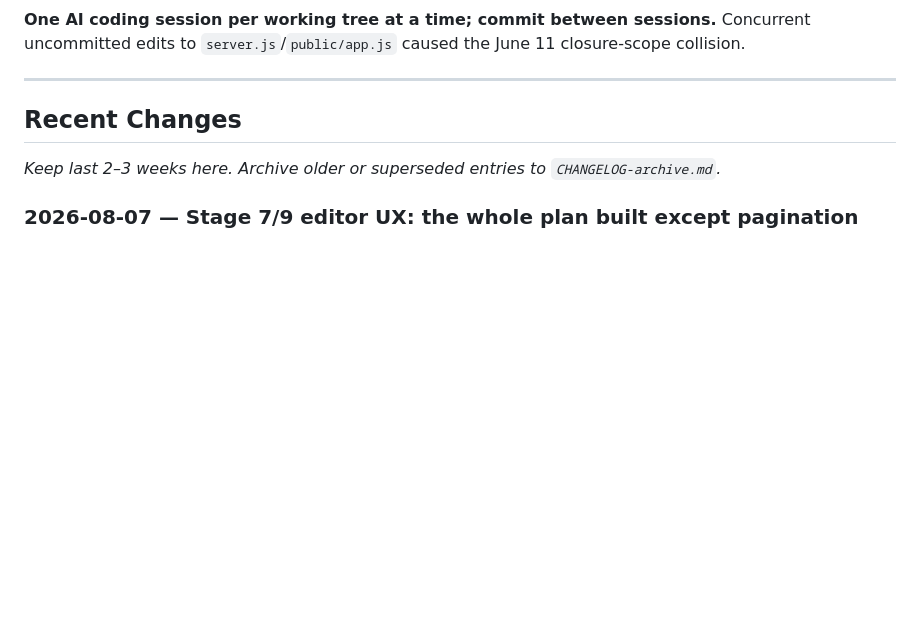
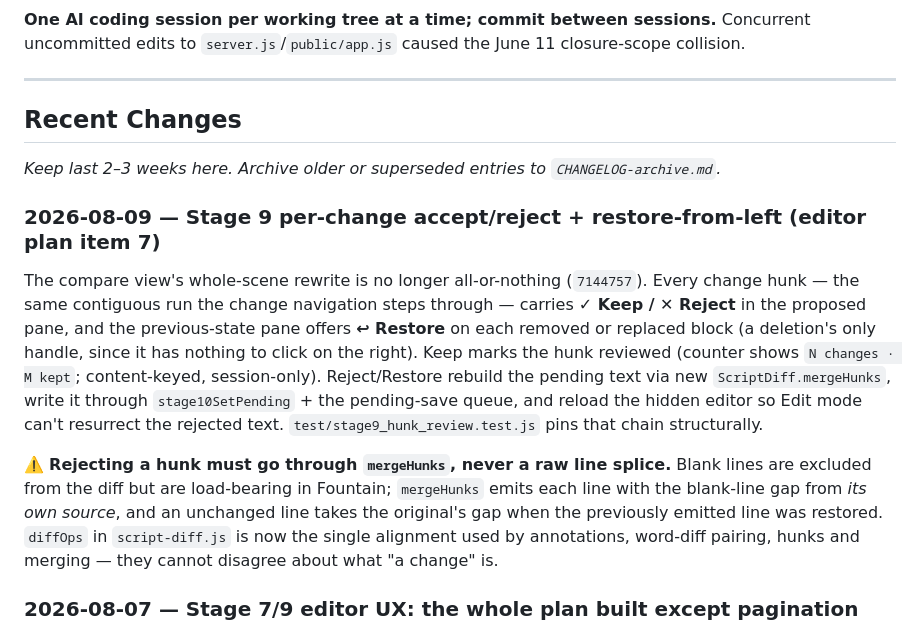
Before and after one commit to Iteration80/pageone, a Markdown page: CLAUDE.md, the part around the change. GitHub-like rendering; blank space fills up the shorter version.

Commit message:
Docs: record editor plan item 7 as built
Co-Authored-By: Claude Fable 5 <noreply@anthropic.com>

```diff
--- a/CLAUDE.md
+++ b/CLAUDE.md
@@ -99,6 +99,11 @@ Set `SESSION_SECRET` for session signing, or let it fall back to `APP_SECRET`. D
 ## Recent Changes
 *Keep last 2–3 weeks here. Archive older or superseded entries to `CHANGELOG-archive.md`.*
 
+### 2026-08-09 — Stage 9 per-change accept/reject + restore-from-left (editor plan item 7)
+The compare view's whole-scene rewrite is no longer all-or-nothing (`7144757`). Every change hunk — the same contiguous run the change navigation steps through — carries **✓ Keep / ✕ Reject** in the proposed pane, and the previous-state pane offers **↩ Restore** on each removed or replaced block (a deletion's only handle, since it has nothing to click on the right). Keep marks the hunk reviewed (counter shows `N changes · M kept`; content-keyed, session-only). Reject/Restore rebuild the pending text via new `ScriptDiff.mergeHunks`, write it through `stage10SetPending` + the pending-save queue, and reload the hidden editor so Edit mode can't resurrect the rejected text. `test/stage9_hunk_review.test.js` pins that chain structurally.
+
+⚠️ **Rejecting a hunk must go through `mergeHunks`, never a raw line splice.** Blank lines are excluded from the diff but are load-bearing in Fountain; `mergeHunks` emits each line with the blank-line gap from *its own source*, and an unchanged line takes the original's gap when the previously emitted line was restored. `diffOps` in `script-diff.js` is now the single alignment used by annotations, word-diff pairing, hunks and merging — they cannot disagree about what "a change" is.
+
 ### 2026-08-07 — Stage 7/9 editor UX: the whole plan built except pagination
 Implemented `specs/pageone-editor-ux-plan-2026-08-06.md` end to end. Assistant collapsed by default on the writing stages, **SmartType** (characters/locations/times/transitions, consulted before the Tab/Enter handlers), **undo/redo over structural edits** (`8e845ce`); **word-level diff + synced scroll + next/prev change nav** in Stage 9 via new `public/script-diff.js` (`e967814`); **selection-scoped AI editing** — select a passage, instruct it, diff, Accept/Reject — via the editor selection API and `POST /api/revise-selection` (`8eb9940`); **starred-draft export** with right-margin revision marks, `?marks=0` for the clean draft (`101f009`); and the **continuous script view** (`0d9146a`).
 
```
Also changed, not shown: specs/pageone-editor-ux-plan-2026-08-06.md (+15 -3 lines).
